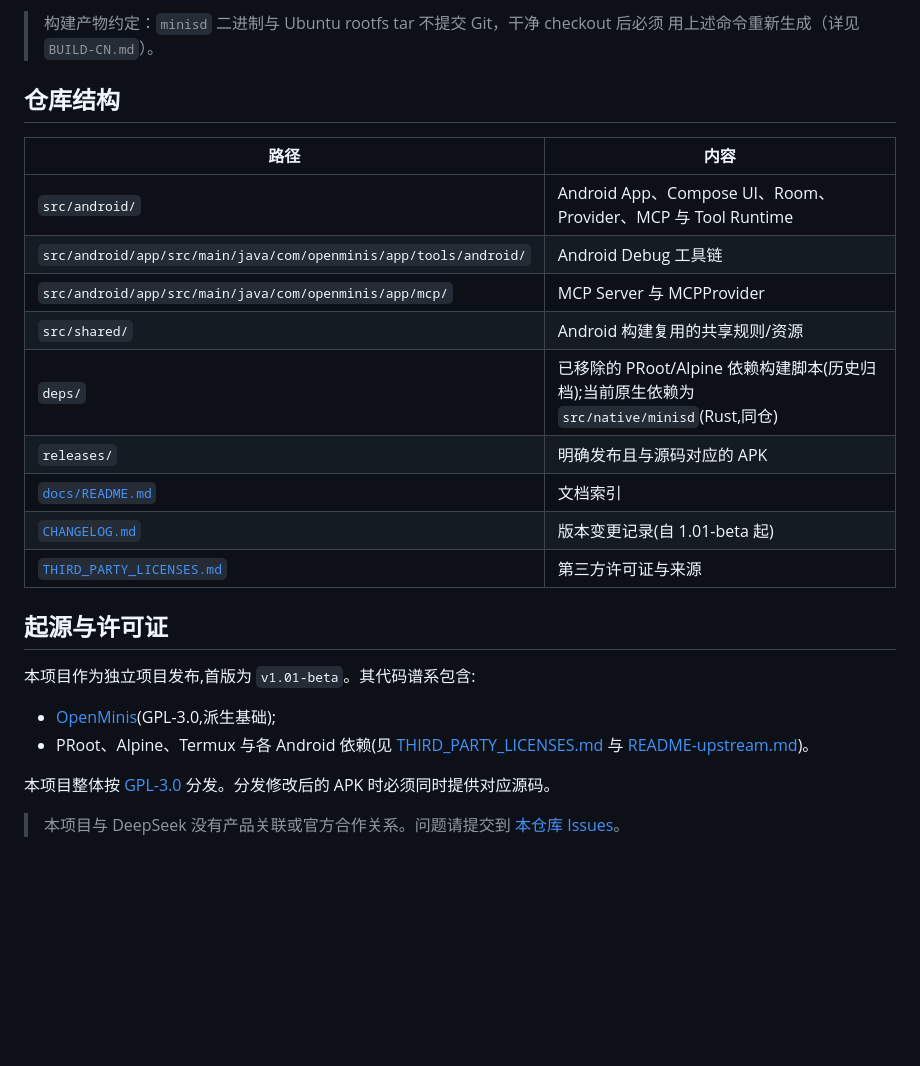
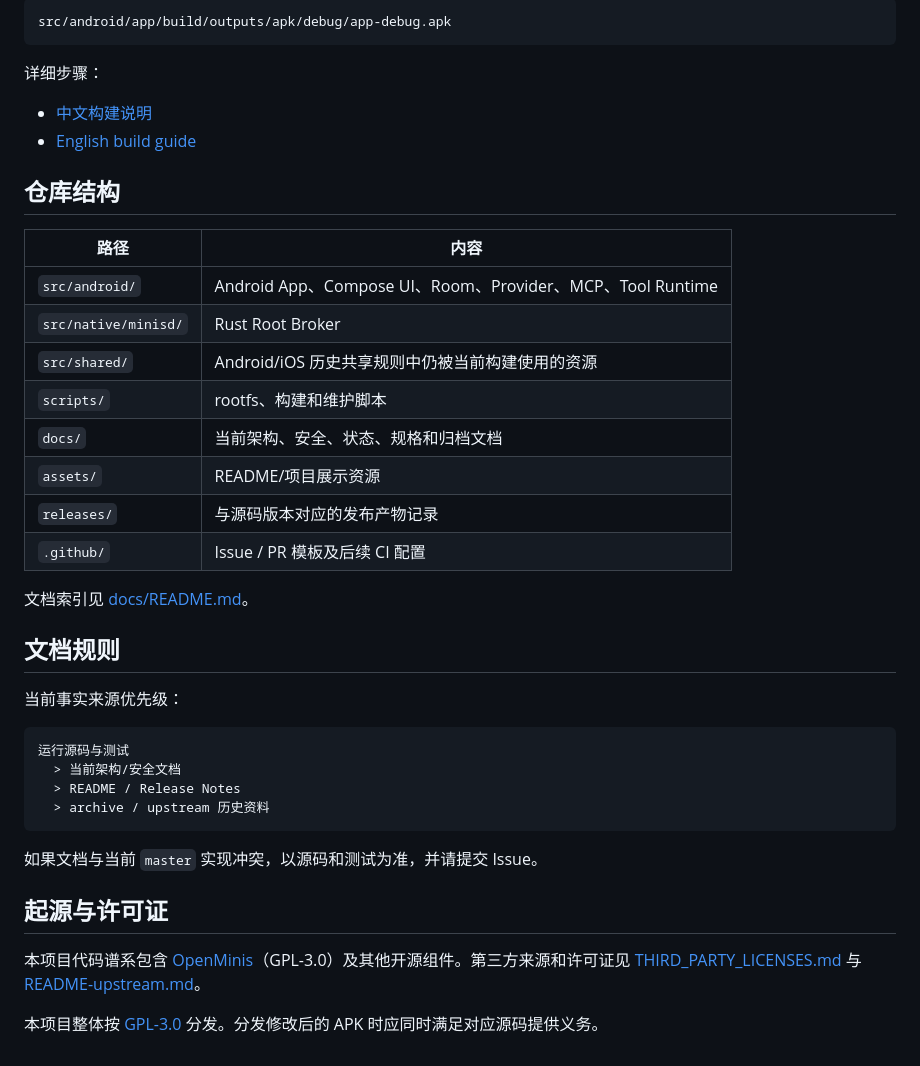
Before and after one commit to Slacker-LLC/minis-for-android, a Markdown page: README.md, the part around one of its changes. GitHub-like rendering; blank space fills up the shorter version.

````diff
--- a/README.md
+++ b/README.md
@@ -168,31 +136,43 @@ APK 输出:`src/android/app/build/outputs/apk/debug/app-debug.apk`。
 
-> 构建产物约定：`minisd` 二进制与 Ubuntu rootfs tar 不提交 Git，干净 checkout 后必须
-> 用上述命令重新生成（详见 `BUILD-CN.md`）。
+```text
+src/android/app/build/outputs/apk/debug/app-debug.apk
+```
+
+详细步骤：
+
+- [中文构建说明](BUILD-CN.md)
+- [English build guide](BUILDING.md)
 
 ## 仓库结构
 
 | 路径 | 内容 |
 |---|---|
-| `src/android/` | Android App、Compose UI、Room、Provider、MCP 与 Tool Runtime |
-| `src/android/app/src/main/java/com/openminis/app/tools/android/` | Android Debug 工具链 |
-| `src/android/app/src/main/java/com/openminis/app/mcp/` | MCP Server 与 MCPProvider |
-| `src/shared/` | Android 构建复用的共享规则/资源 |
-| `deps/` | 已移除的 PRoot/Alpine 依赖构建脚本(历史归档);当前原生依赖为 `src/native/minisd`(Rust,同仓) |
-| `releases/` | 明确发布且与源码对应的 APK |
-| [`docs/README.md`](docs/README.md) | 文档索引 |
-| [`CHANGELOG.md`](CHANGELOG.md) | 版本变更记录(自 1.01-beta 起) |
-| [`THIRD_PARTY_LICENSES.md`](THIRD_PARTY_LICENSES.md) | 第三方许可证与来源 |
+| `src/android/` | Android App、Compose UI、Room、Provider、MCP、Tool Runtime |
+| `src/native/minisd/` | Rust Root Broker |
+| `src/shared/` | Android/iOS 历史共享规则中仍被当前构建使用的资源 |
+| `scripts/` | rootfs、构建和维护脚本 |
+| `docs/` | 当前架构、安全、状态、规格和归档文档 |
+| `assets/` | README/项目展示资源 |
+| `releases/` | 与源码版本对应的发布产物记录 |
+| `.github/` | Issue / PR 模板及后续 CI 配置 |
+
+文档索引见 [docs/README.md](docs/README.md)。
+
+## 文档规则
+
+当前事实来源优先级：
+
+```text
+运行源码与测试
+  > 当前架构/安全文档
+  > README / Release Notes
+  > archive / upstream 历史资料
+```
+
+如果文档与当前 `master` 实现冲突，以源码和测试为准，并请提交 Issue。
 
 ## 起源与许可证
 
-本项目作为独立项目发布,首版为 `v1.01-beta`。其代码谱系包含:
+本项目代码谱系包含 [OpenMinis](https://github.com/OpenMinis/OpenMinis)（GPL-3.0）及其他开源组件。第三方来源和许可证见 [THIRD_PARTY_LICENSES.md](THIRD_PARTY_LICENSES.md) 与 [README-upstream.md](README-upstream.md)。
 
-- [OpenMinis](https://github.com/OpenMinis/OpenMinis)(GPL-3.0,派生基础);
-- PRoot、Alpine、Termux 与各 Android 依赖(见
-  [THIRD_PARTY_LICENSES.md](THIRD_PARTY_LICENSES.md) 与
-  [README-upstream.md](README-upstream.md))。
-
-本项目整体按 [GPL-3.0](LICENSE) 分发。分发修改后的 APK 时必须同时提供对应源码。
-
-> 本项目与 DeepSeek 没有产品关联或官方合作关系。问题请提交到
-> [本仓库 Issues](https://github.com/Slacker-LLC/minis-for-android/issues)。
+本项目整体按 [GPL-3.0](LICENSE) 分发。分发修改后的 APK 时应同时满足对应源码提供义务。
````
Also changed, not shown: other parts of README.md (+74 -106 lines).
